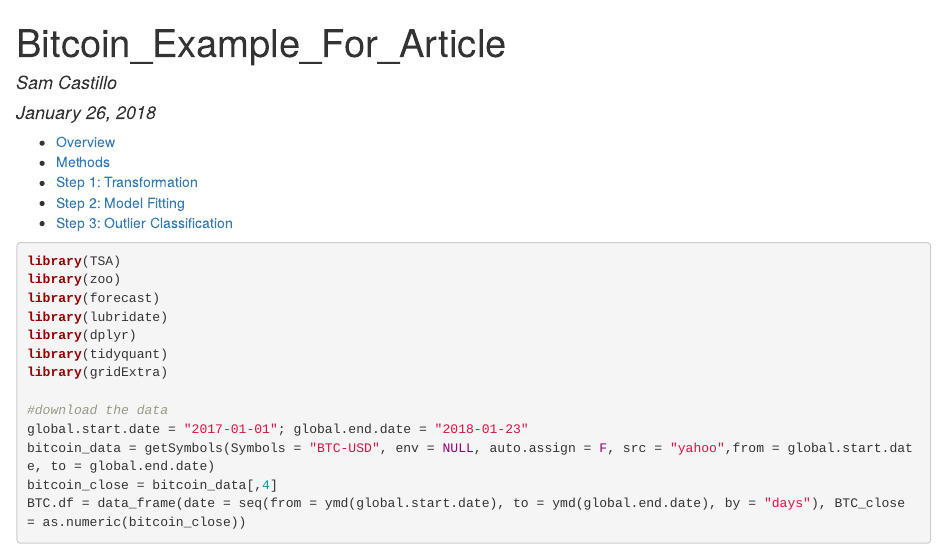
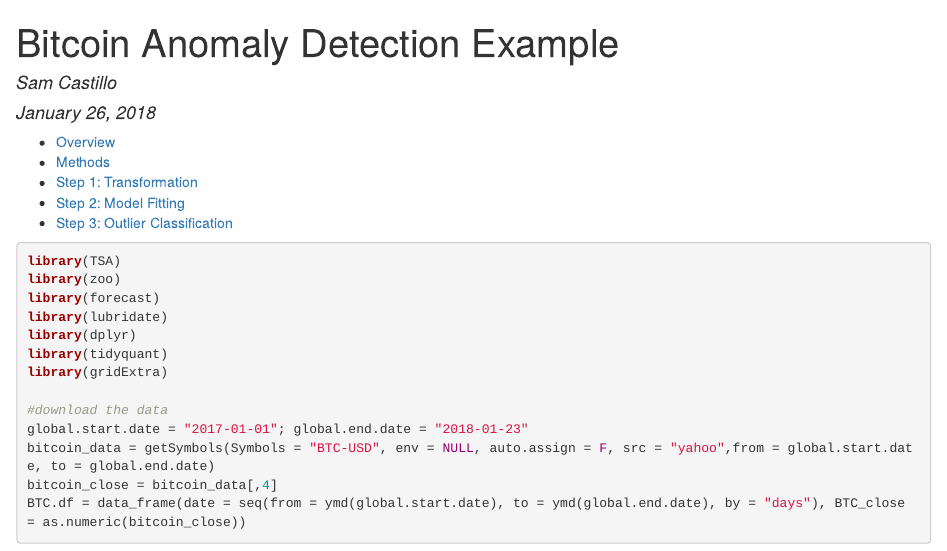
Before and after one commit to sdcastillo/Bitcoin-Anomaly-Detection, an R Markdown document (example_for_article.Rmd): the page in a window 1100 px wide, from its top. The pictures show the output file example_for_article.html that the author committed with the source, opened offline.

Commit message:
Add files via upload

```diff
--- a/example_for_article.Rmd
+++ b/example_for_article.Rmd
@@ -1,5 +1,5 @@
 ---
-title: "Bitcoin_Example_For_Article"
+title: "Bitcoin Anomaly Detection Example"
 author: "Sam Castillo"
 date: "January 26, 2018"
 output:
```
Also changed, not shown: example_for_article.html.
